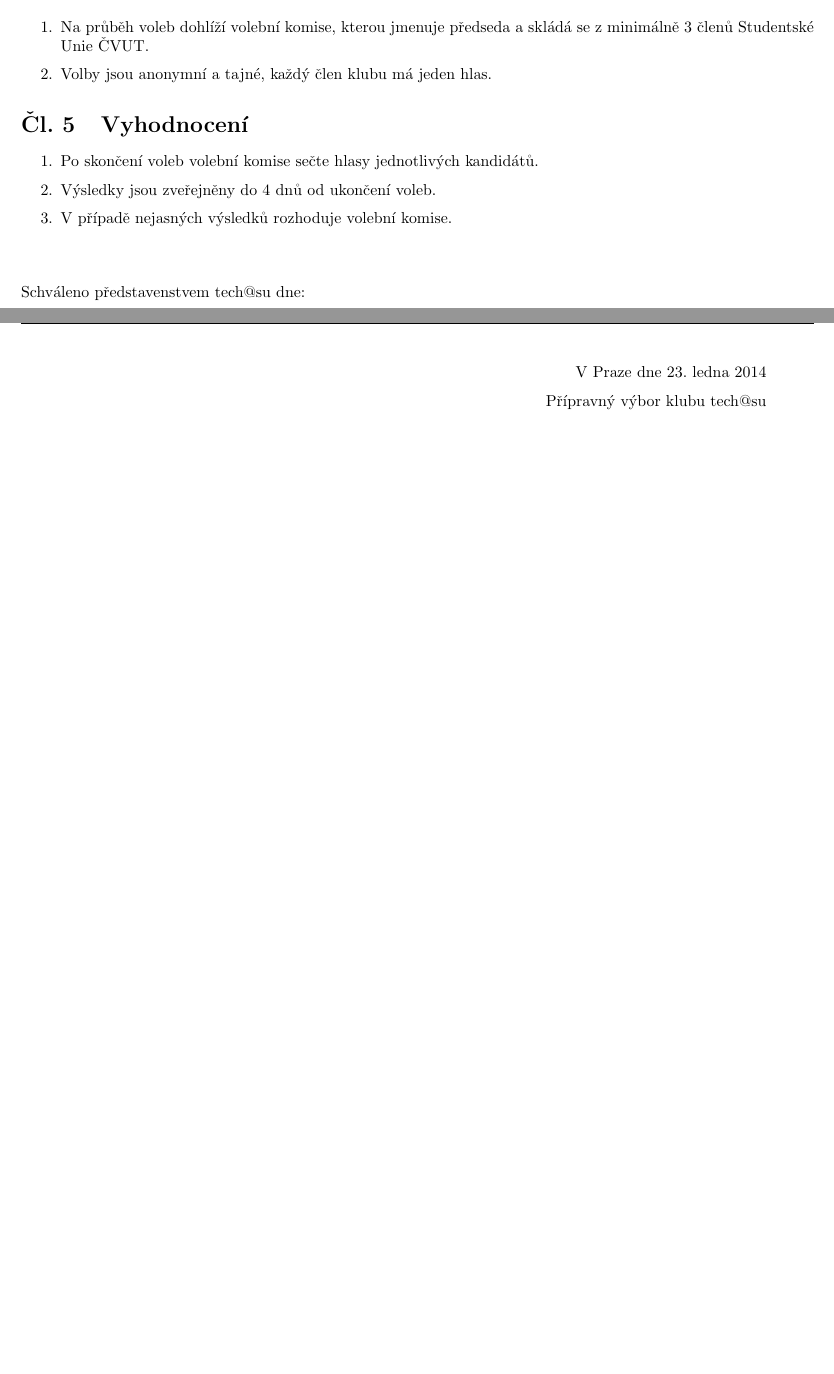
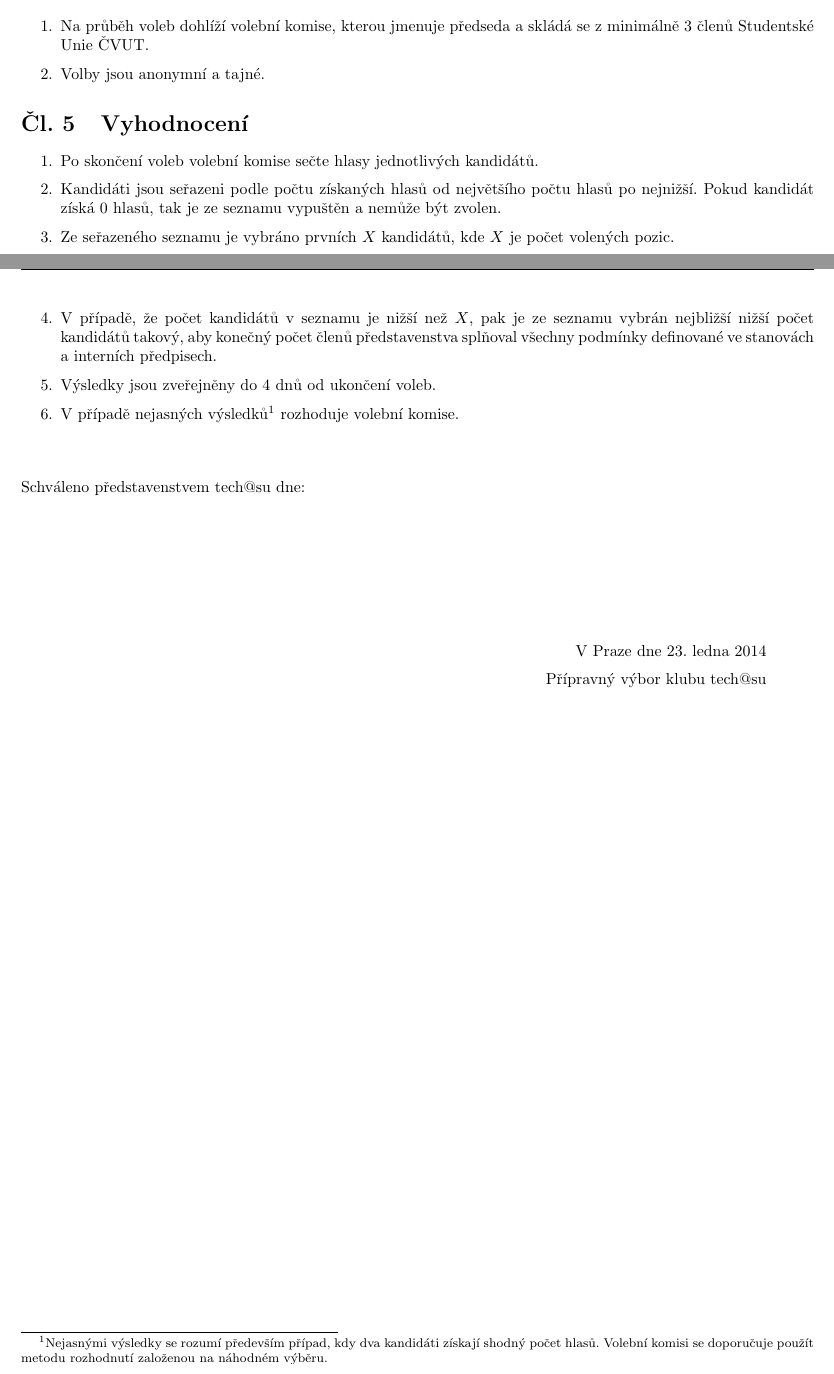
Before and after one commit to hroncok/tech-public, a LaTeX document (predpisy/predpis-2014-1.tex): two parts of pages 1 and 2 of 2, joined at a grey line, cut so that both start at the same text. Compiled offline with pdfLaTeX.

Commit message:
doplnil jsem volební předpis

```diff
--- a/predpisy/predpis-2014-1.tex
+++ b/predpisy/predpis-2014-1.tex
@@ -62,14 +69,17 @@
 \section{Průběh}
 	\begin{enumerate}
 		\item Na průběh voleb dohlíží volební komise, kterou jmenuje předseda a skládá se z minimálně 3 členů Studentské Unie ČVUT.
-		\item Volby jsou anonymní a tajné, každý člen klubu má jeden hlas.
+		\item Volby jsou anonymní a tajné.
 	\end{enumerate}
 
 \section{Vyhodnocení}
 	\begin{enumerate}
 		\item Po skončení voleb volební komise sečte hlasy jednotlivých kandidátů.
+		\item Kandidáti jsou seřazeni podle počtu získaných hlasů od největšího počtu hlasů po nejnižší. Pokud kandidát získá 0 hlasů, tak je ze seznamu vypuštěn a nemůže být zvolen.
+		\item Ze seřazeného seznamu je vybráno prvních $X$ kandidátů, kde $X$ je počet volených pozic.
+		\item V případě, že počet kandidátů v seznamu je nižší než $X$, pak je ze seznamu vybrán nejbližší nižší počet kandidátů takový, aby konečný počet členů představenstva splňoval všechny podmínky definované ve stanovách a interních předpisech.
 		\item Výsledky jsou zveřejněny do 4 dnů od ukončení voleb.
-		\item V případě nejasných výsledků rozhoduje volební komise.
+		\item V případě nejasných výsledků\footnote{Nejasnými výsledky se rozumí především případ, kdy dva kandidáti získají shodný počet hlasů. Volební komisi se doporučuje použít metodu rozhodnutí založenou na náhodném výběru.} rozhoduje volební komise.
 	\end{enumerate}
 
 \vspace{10mm}
```
Also changed, not shown: predpisy/predpis-2014-1.pdf, predpisy/predpis-2014-1.tex (13 more changed lines).
